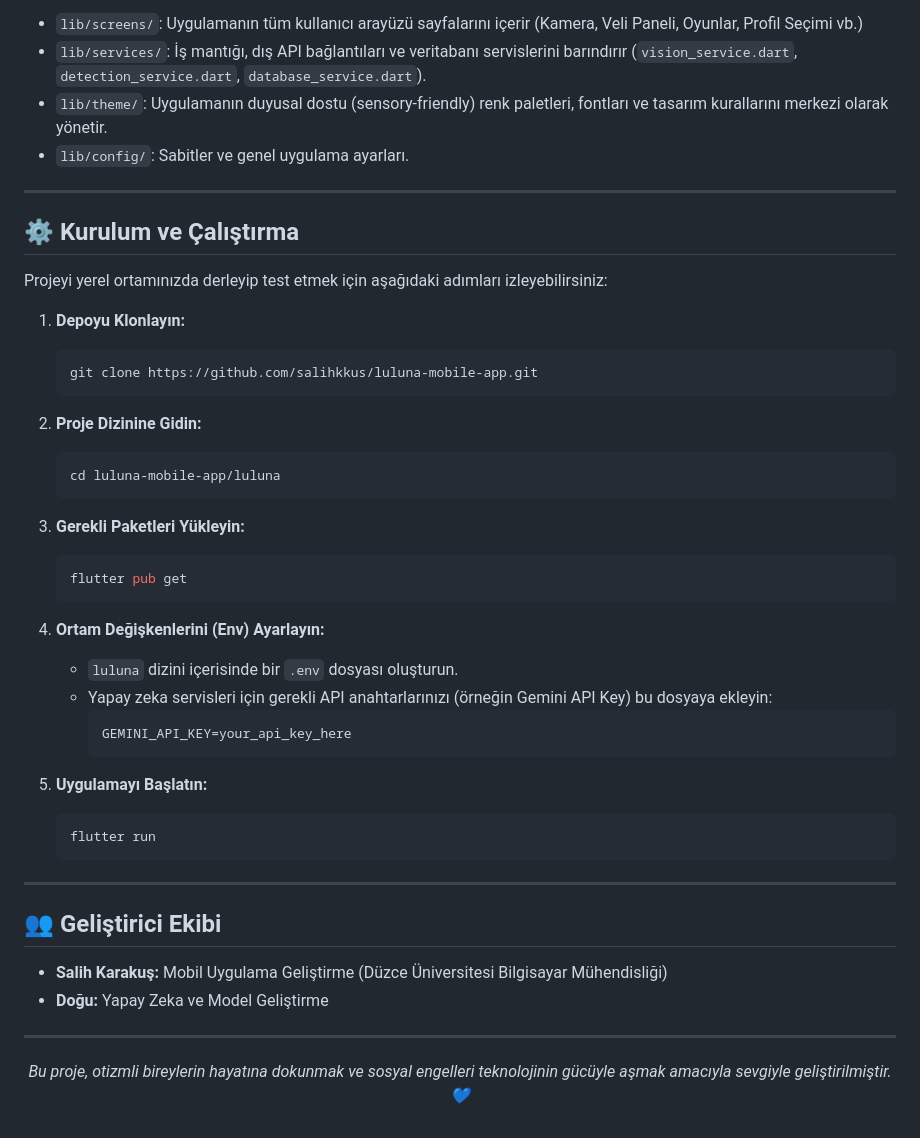
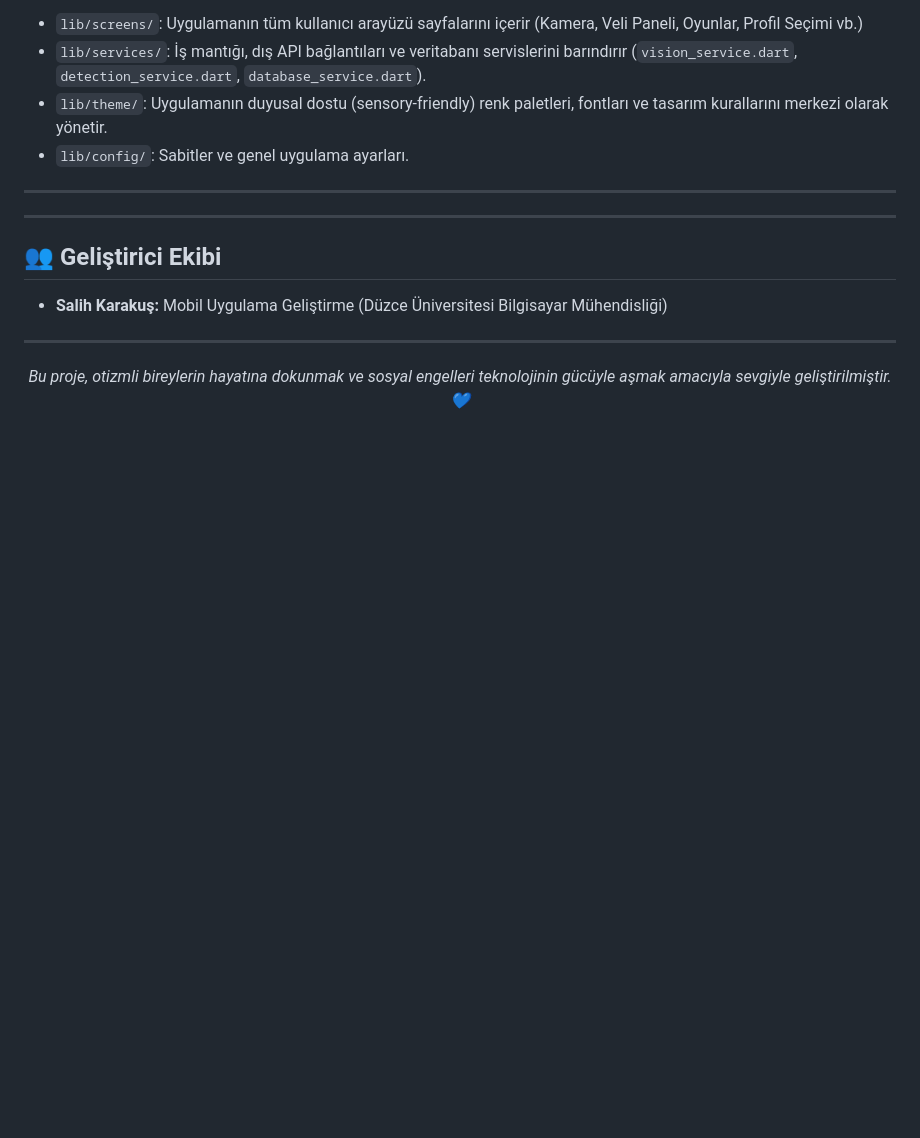
Before and after one commit to salihkkus/luluna-mobile-app, a Markdown page: README.md, the part around the change. Rendered like a GitHub page; blank space fills up the shorter version.

Commit message:
Remove setup instructions from README
Removed installation and setup instructions from README.

````diff
--- a/README.md
+++ b/README.md
@@ -92,43 +92,12 @@ Proje modüler ve sürdürülebilir bir Flutter mimarisine sahiptir:
 
 ---
 
-## ⚙️ Kurulum ve Çalıştırma
-
-Projeyi yerel ortamınızda derleyip test etmek için aşağıdaki adımları izleyebilirsiniz:
-
-1. **Depoyu Klonlayın:**
-   ```bash
-   git clone https://github.com/salihkkus/luluna-mobile-app.git
-   ```
-
-2. **Proje Dizinine Gidin:**
-   ```bash
-   cd luluna-mobile-app/luluna
-   ```
-
-3. **Gerekli Paketleri Yükleyin:**
-   ```bash
-   flutter pub get
-   ```
-
-4. **Ortam Değişkenlerini (Env) Ayarlayın:**
-   - `luluna` dizini içerisinde bir `.env` dosyası oluşturun.
-   - Yapay zeka servisleri için gerekli API anahtarlarınızı (örneğin Gemini API Key) bu dosyaya ekleyin:
-     ```env
-     GEMINI_API_KEY=your_api_key_here
-     ```
-
-5. **Uygulamayı Başlatın:**
-   ```bash
-   flutter run
-   ```
 
 ---
 
 ## 👥 Geliştirici Ekibi
 
 - **Salih Karakuş:** Mobil Uygulama Geliştirme (Düzce Üniversitesi Bilgisayar Mühendisliği)
-- **Doğu:** Yapay Zeka ve Model Geliştirme
 
 ---
 
````
